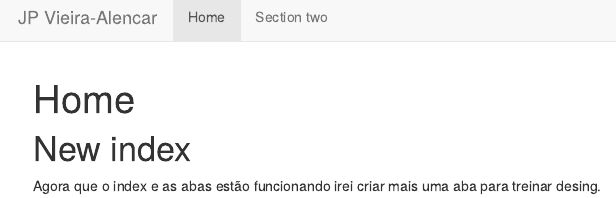
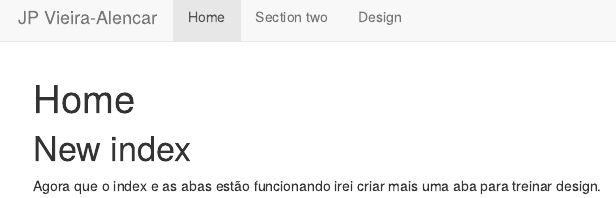
Before and after one commit to joao-svalencar/ODB, an R Markdown document (index.Rmd): the page in a window 1100 px wide, from its top. The pictures show the output file index.html that the author committed with the source, opened offline; library style sheets and scripts come from the installed R packages.

Commit message:
Rendering updated website

```diff
--- a/_site.yml
+++ b/_site.yml
@@ -7,3 +7,5 @@ navbar:
       href: index.html
     - text: "Section two"
       href: new_section.html
+    - text: "Design"
+      href: design.html
--- a/index.Rmd
+++ b/index.Rmd
@@ -4,4 +4,4 @@ output: html_document
 ---
 # New index
 
-Agora que o index e as abas estão funcionando irei criar mais uma aba para treinar desing.
+Agora que o index e as abas estão funcionando irei criar mais uma aba para treinar design.
```
Also changed, not shown: design.html, index.html, new_section.html.
